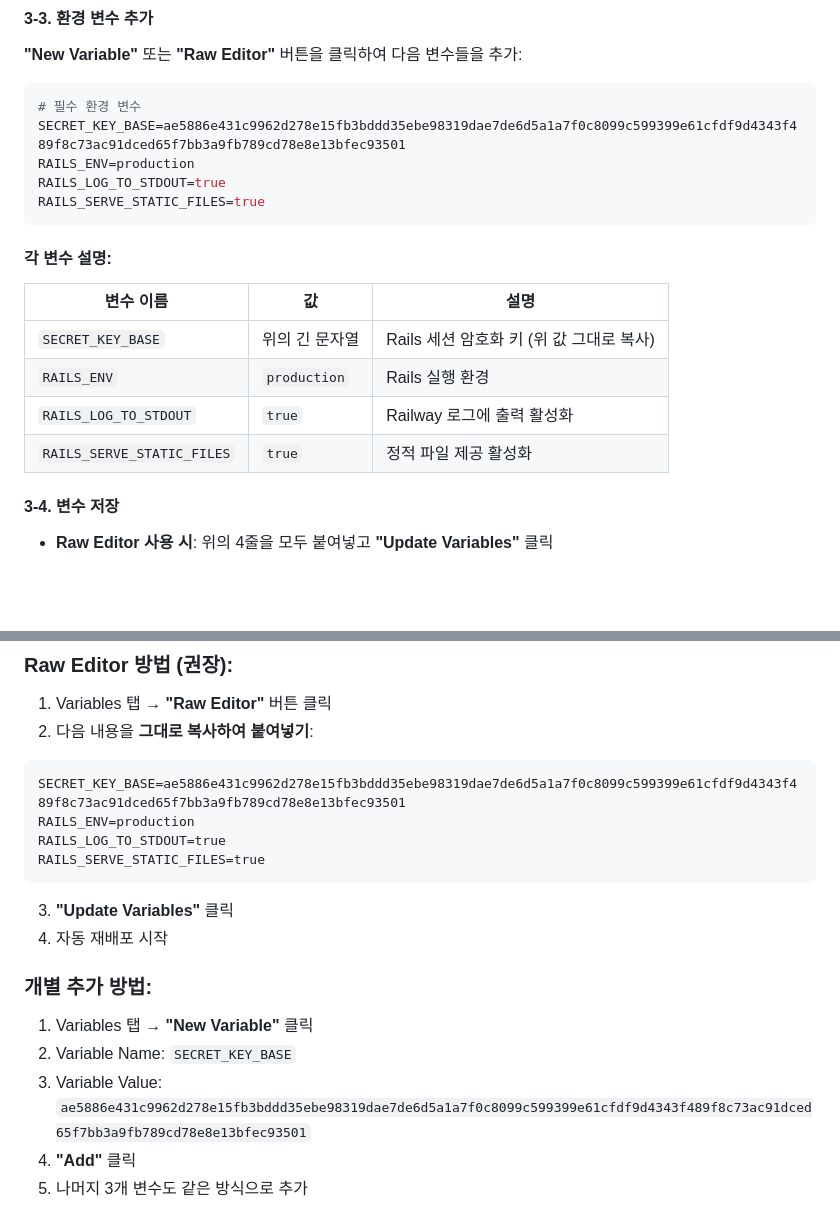
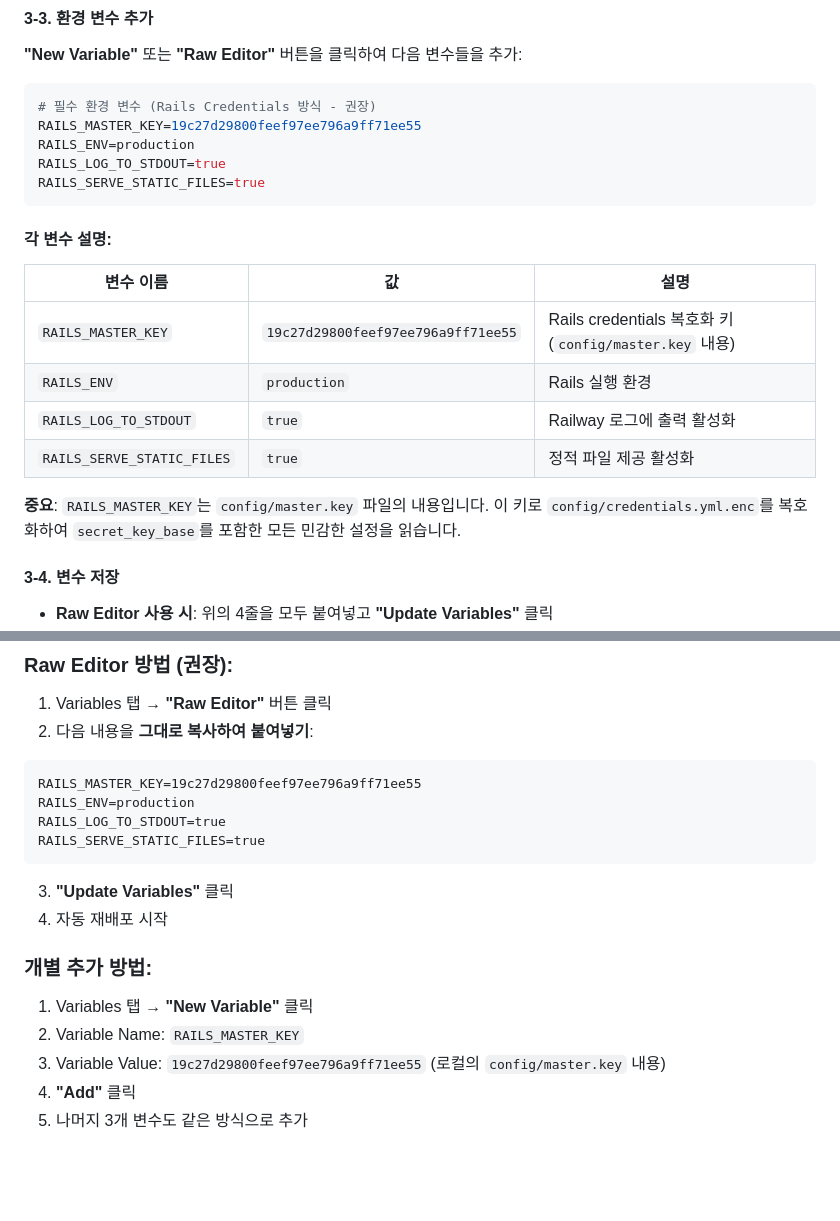
Before and after one commit to domafordarwin/ECG_AI_Rails, a Markdown page: RAILWAY_SETUP.md, 2 parts joined by grey strips. GitHub-like rendering; blank space fills up the shorter version.

````diff
--- a/RAILWAY_SETUP.md
+++ b/RAILWAY_SETUP.md
@@ -36,8 +36,8 @@
 **"New Variable"** 또는 **"Raw Editor"** 버튼을 클릭하여 다음 변수들을 추가:
 
 ```bash
-# 필수 환경 변수
-SECRET_KEY_BASE=ae5886e431c9962d278e15fb3bddd35ebe98319dae7de6d5a1a7f0c8099c599399e61cfdf9d4343f489f8c73ac91dced65f7bb3a9fb789cd78e8e13bfec93501
+# 필수 환경 변수 (Rails Credentials 방식 - 권장)
+RAILS_MASTER_KEY=19c27d29800feef97ee796a9ff71ee55
 RAILS_ENV=production
 RAILS_LOG_TO_STDOUT=true
 RAILS_SERVE_STATIC_FILES=true
@@ -47,10 +47,12 @@ RAILS_SERVE_STATIC_FILES=true
 
 | 변수 이름 | 값 | 설명 |
 |---------|-----|-----|
-| `SECRET_KEY_BASE` | 위의 긴 문자열 | Rails 세션 암호화 키 (위 값 그대로 복사) |
+| `RAILS_MASTER_KEY` | `19c27d29800feef97ee796a9ff71ee55` | Rails credentials 복호화 키 (`config/master.key` 내용) |
 | `RAILS_ENV` | `production` | Rails 실행 환경 |
 | `RAILS_LOG_TO_STDOUT` | `true` | Railway 로그에 출력 활성화 |
 | `RAILS_SERVE_STATIC_FILES` | `true` | 정적 파일 제공 활성화 |
+
+**중요**: `RAILS_MASTER_KEY`는 `config/master.key` 파일의 내용입니다. 이 키로 `config/credentials.yml.enc`를 복호화하여 `secret_key_base`를 포함한 모든 민감한 설정을 읽습니다.
 
 #### 3-4. 변수 저장
 - **Raw Editor 사용 시**: 위의 4줄을 모두 붙여넣고 **"Update Variables"** 클릭
@@ -98,7 +100,7 @@ origins ENV.fetch('CORS_ORIGINS', 'http://localhost:3000').split(',')
 1. Variables 탭 → **"Raw Editor"** 버튼 클릭
 2. 다음 내용을 **그대로 복사하여 붙여넣기**:
 ```
-SECRET_KEY_BASE=ae5886e431c9962d278e15fb3bddd35ebe98319dae7de6d5a1a7f0c8099c599399e61cfdf9d4343f489f8c73ac91dced65f7bb3a9fb789cd78e8e13bfec93501
+RAILS_MASTER_KEY=19c27d29800feef97ee796a9ff71ee55
 RAILS_ENV=production
 RAILS_LOG_TO_STDOUT=true
 RAILS_SERVE_STATIC_FILES=true
@@ -108,8 +110,8 @@ RAILS_SERVE_STATIC_FILES=true
 
 ### 개별 추가 방법:
 1. Variables 탭 → **"New Variable"** 클릭
-2. Variable Name: `SECRET_KEY_BASE`
-3. Variable Value: `ae5886e431c9962d278e15fb3bddd35ebe98319dae7de6d5a1a7f0c8099c599399e61cfdf9d4343f489f8c73ac91dced65f7bb3a9fb789cd78e8e13bfec93501`
+2. Variable Name: `RAILS_MASTER_KEY`
+3. Variable Value: `19c27d29800feef97ee796a9ff71ee55` (로컬의 `config/master.key` 내용)
 4. **"Add"** 클릭
 5. 나머지 3개 변수도 같은 방식으로 추가
 
````
Also changed, not shown: other parts of RAILWAY_SETUP.md (+14 -122 lines).
